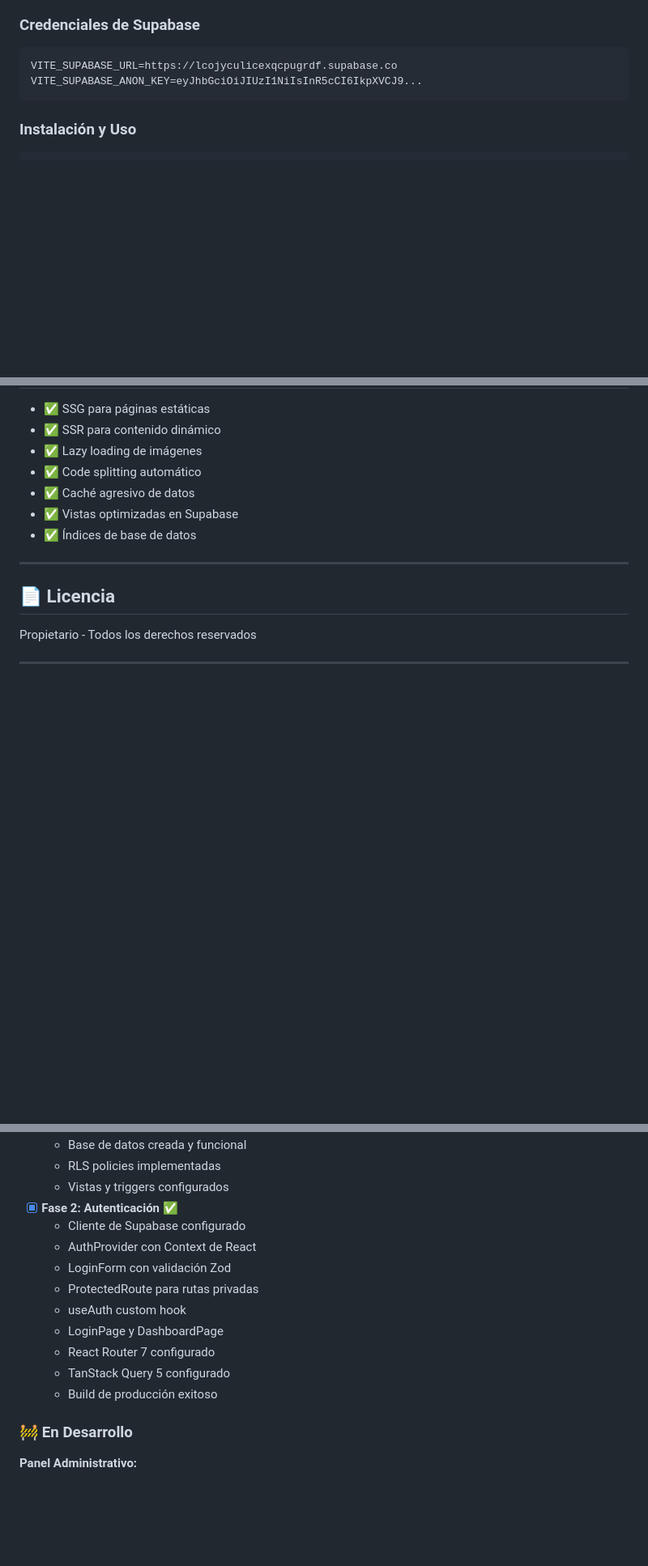
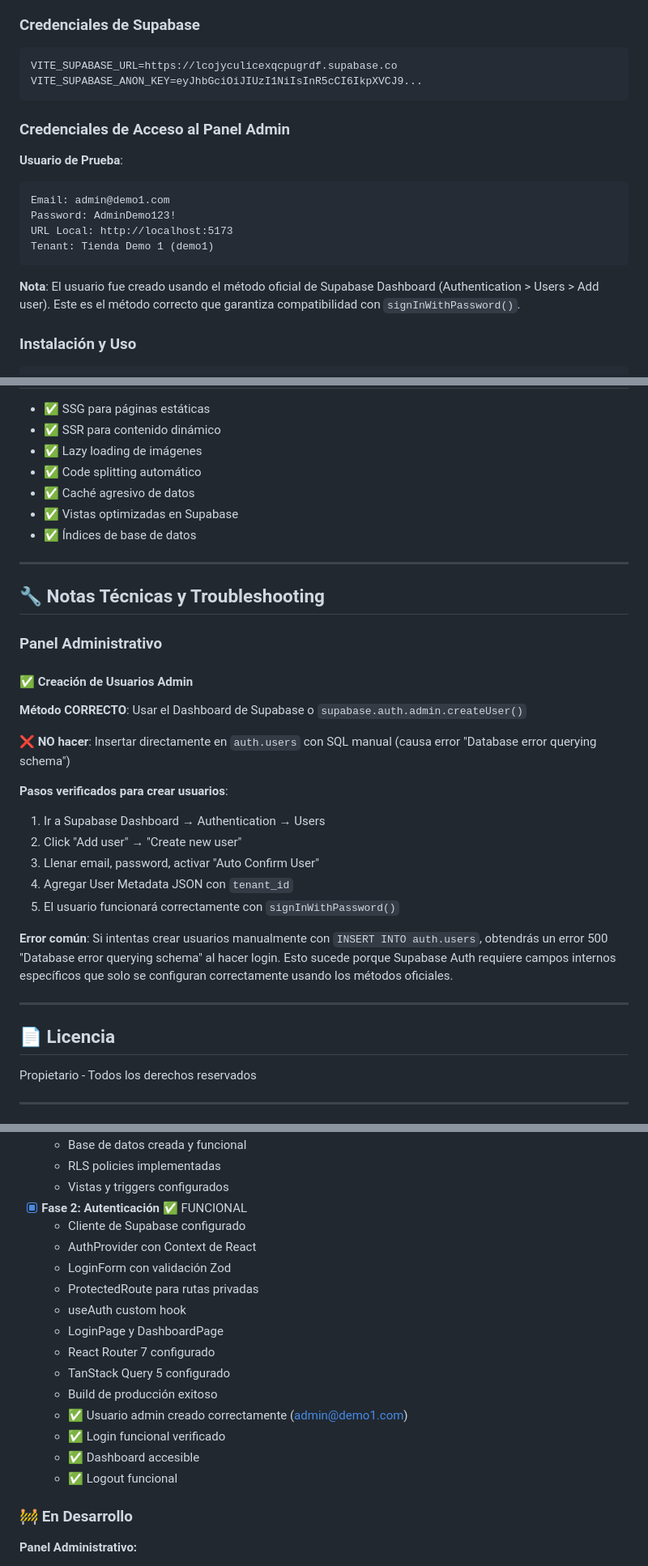
Before and after one commit to Programmerdj20/quality_ecommerce, a Markdown page: README.md, 3 parts joined by grey strips. Shown at 81% size. Drawn GitHub-style; blank space fills up the shorter version.

Commit message:
Terminada y verificada la fase 2

````diff
--- a/README.md
+++ b/README.md
@@ -286,6 +286,18 @@ VITE_SUPABASE_URL=https://lcojyculicexqcpugrdf.supabase.co
 VITE_SUPABASE_ANON_KEY=eyJhbGciOiJIUzI1NiIsInR5cCI6IkpXVCJ9...
 ```
 
+### Credenciales de Acceso al Panel Admin
+
+**Usuario de Prueba**:
+```
+Email: admin@demo1.com
+Password: AdminDemo123!
+URL Local: http://localhost:5173
+Tenant: Tienda Demo 1 (demo1)
+```
+
+**Nota**: El usuario fue creado usando el método oficial de Supabase Dashboard (Authentication > Users > Add user). Este es el método correcto que garantiza compatibilidad con `signInWithPassword()`.
+
 ### Instalación y Uso
 
 ```bash
@@ -535,6 +547,27 @@ pnpm preview      # Preview del build
 
 ---
 
+## 🔧 Notas Técnicas y Troubleshooting
+
+### Panel Administrativo
+
+#### ✅ Creación de Usuarios Admin
+
+**Método CORRECTO**: Usar el Dashboard de Supabase o `supabase.auth.admin.createUser()`
+
+**❌ NO hacer**: Insertar directamente en `auth.users` con SQL manual (causa error "Database error querying schema")
+
+**Pasos verificados para crear usuarios**:
+1. Ir a Supabase Dashboard → Authentication → Users
+2. Click "Add user" → "Create new user"
+3. Llenar email, password, activar "Auto Confirm User"
+4. Agregar User Metadata JSON con `tenant_id`
+5. El usuario funcionará correctamente con `signInWithPassword()`
+
+**Error común**: Si intentas crear usuarios manualmente con `INSERT INTO auth.users`, obtendrás un error 500 "Database error querying schema" al hacer login. Esto sucede porque Supabase Auth requiere campos internos específicos que solo se configuran correctamente usando los métodos oficiales.
+
+---
+
 ## 📄 Licencia
 
 Propietario - Todos los derechos reservados
@@ -601,7 +634,7 @@ Propietario - Todos los derechos reservados
   - Base de datos creada y funcional
   - RLS policies implementadas
   - Vistas y triggers configurados
-- [x] **Fase 2: Autenticación** ✅
+- [x] **Fase 2: Autenticación** ✅ FUNCIONAL
   - Cliente de Supabase configurado
   - AuthProvider con Context de React
   - LoginForm con validación Zod
@@ -611,6 +644,10 @@ Propietario - Todos los derechos reservados
   - React Router 7 configurado
   - TanStack Query 5 configurado
   - Build de producción exitoso
+  - ✅ Usuario admin creado correctamente (admin@demo1.com)
+  - ✅ Login funcional verificado
+  - ✅ Dashboard accesible
+  - ✅ Logout funcional
 
 ### 🚧 En Desarrollo
 
````
Also changed, not shown: other parts of README.md (+3 -3 lines).
